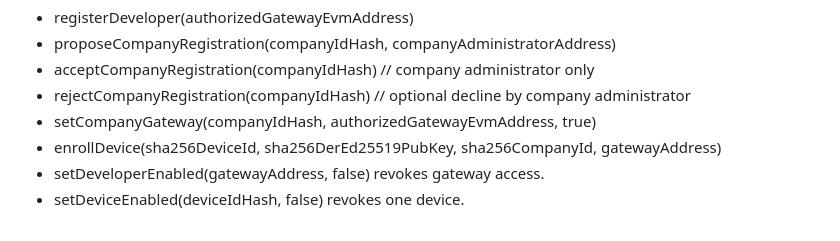
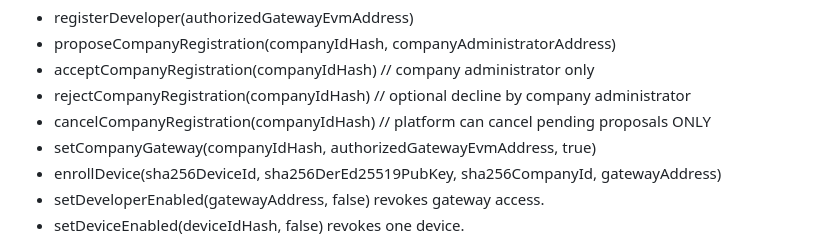
Before and after one commit to canoydario847-cloud/Privi-Network, a Markdown page: production-network/iot/README.md, the part around the change. GitHub-like rendering.

Commit message:
docs(enterprise): describe proposal cancellation without company activation

```diff
--- a/production-network/iot/README.md
+++ b/production-network/iot/README.md
@@ -115,6 +115,7 @@ go in the registry, never signing secrets. Owner-side Privi contract actions:
 - proposeCompanyRegistration(companyIdHash, companyAdministratorAddress)
 - acceptCompanyRegistration(companyIdHash)  // company administrator only
 - rejectCompanyRegistration(companyIdHash)  // optional decline by company administrator
+- cancelCompanyRegistration(companyIdHash)  // platform can cancel pending proposals ONLY
 - setCompanyGateway(companyIdHash, authorizedGatewayEvmAddress, true)
 - enrollDevice(sha256DeviceId, sha256DerEd25519PubKey,
   sha256CompanyId, gatewayAddress)
```
